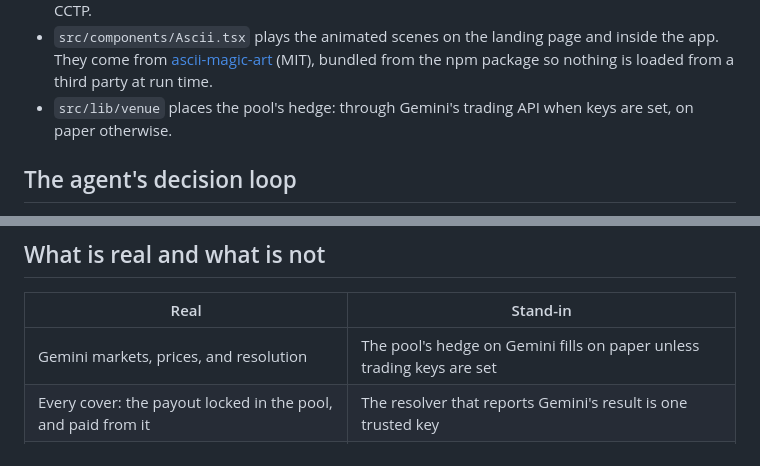
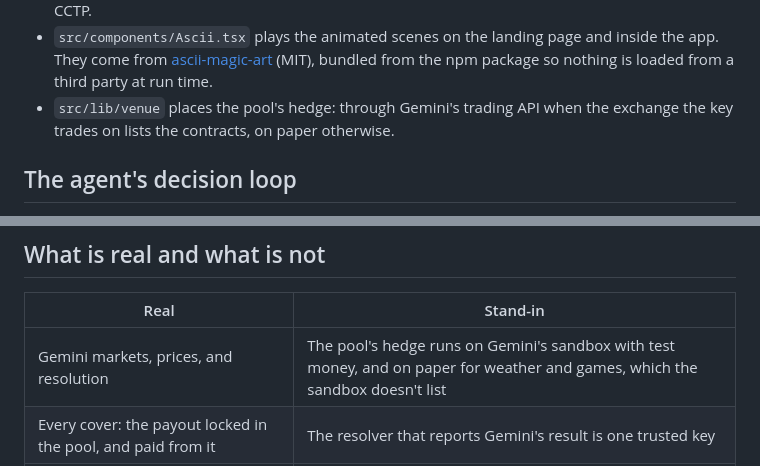
Before and after one commit to kushwahaamar-dev/awning, a Markdown page: README.md, 2 parts joined by grey strips. Rendered like a GitHub page.

```diff
--- a/README.md
+++ b/README.md
@@ -236,7 +236,7 @@ free assets. All three are fixed and have tests.
 - `src/components/Ascii.tsx` plays the animated scenes on the landing page and inside the app. They
   come from [ascii-magic-art](https://www.ascii-magic.com/ascii) (MIT), bundled from the npm package
   so nothing is loaded from a third party at run time.
-- `src/lib/venue` places the pool's hedge: through Gemini's trading API when keys are set, on paper otherwise.
+- `src/lib/venue` places the pool's hedge: through Gemini's trading API when the exchange the key trades on lists the contracts, on paper otherwise.
 
 ## The agent's decision loop
 
@@ -408,7 +422,7 @@ LIVE=1 npx vitest run src/lib/hedge/live.test.ts   # sentence → priced cover a
 
 | Real | Stand-in |
 | --- | --- |
-| Gemini markets, prices, and resolution | The pool's hedge on Gemini fills on paper unless trading keys are set |
+| Gemini markets, prices, and resolution | The pool's hedge runs on Gemini's sandbox with test money, and on paper for weather and games, which the sandbox doesn't list |
 | Every cover: the payout locked in the pool, and paid from it | The resolver that reports Gemini's result is one trusted key |
 | Every mandate transaction, including refusals and the hijack test | The owner's key is browser storage rather than a passkey |
 | The agent's daily decisions on standing orders, made by the model | The agent, underwriter and resolver keys sit on one server |
```
Also changed, not shown: other parts of README.md (+26 -11 lines), docs/screenshots/stream.jpg (added), 7 other files.
